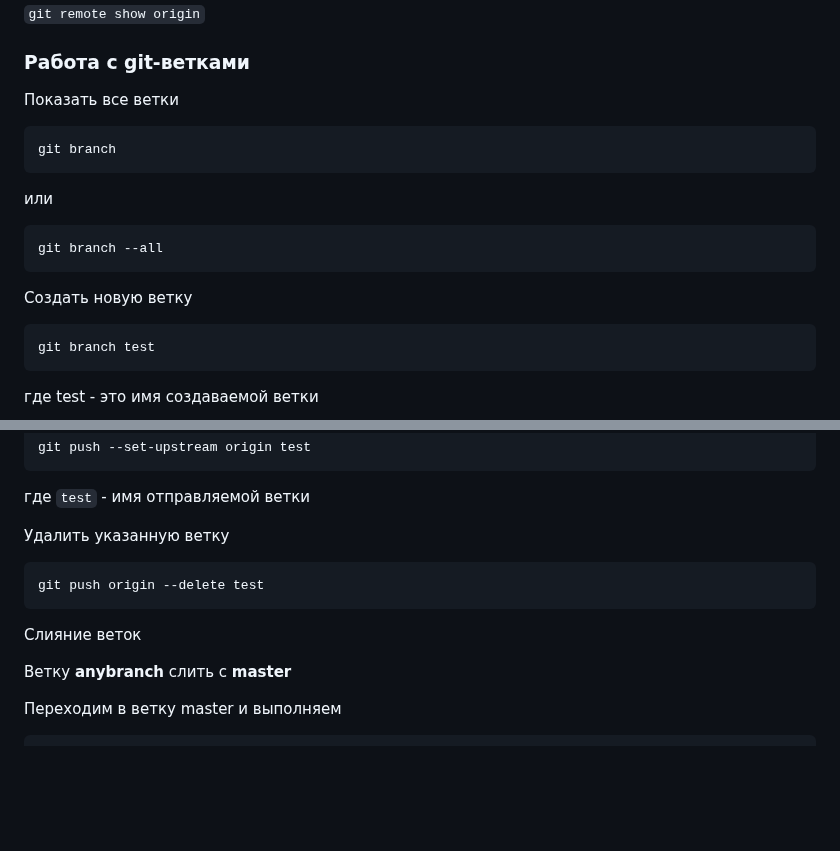
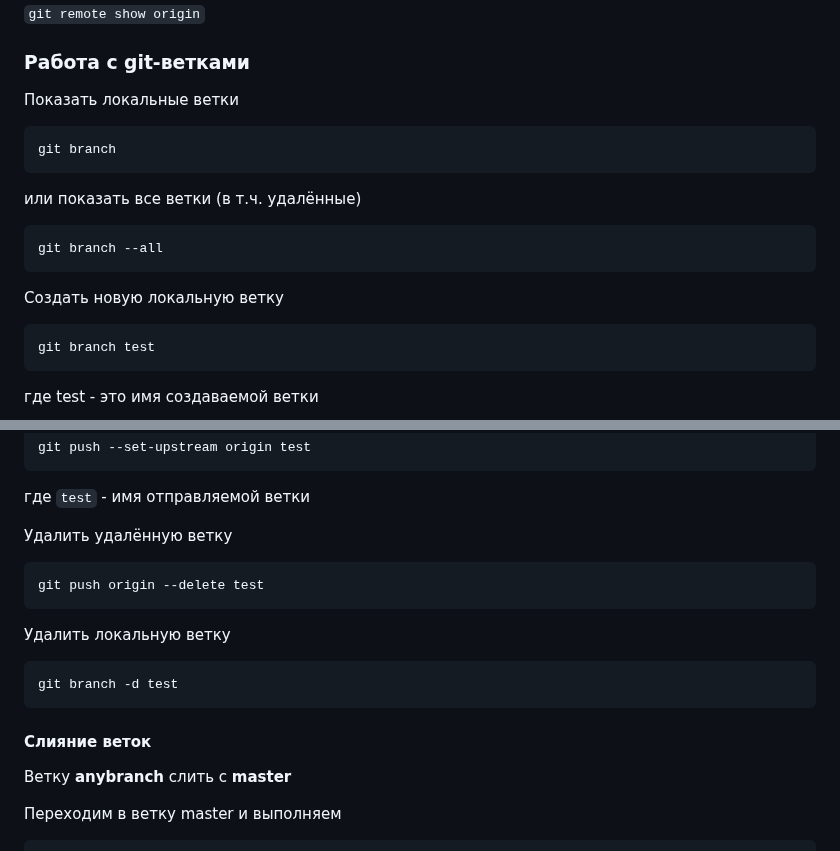
Before and after one commit to yufusawa/MfuaGit, a Markdown page: README.md, 2 parts joined by grey strips. Rendered like a GitHub page; blank space fills up the shorter version.

````diff
--- a/README.md
+++ b/README.md
@@ -416,18 +416,18 @@ git checkout master
 
 ### Работа с git-ветками
 
-Показать все ветки
+Показать локальные ветки
 ```shell
 git branch
 ```
 
-или
+или показать все ветки (в т.ч. удалённые)
 
 ```shell
 git branch --all
 ```
 
-Создать новую ветку
+Создать новую локальную ветку
 ```shell
 git branch test
 ```
@@ -457,12 +457,17 @@ git push --set-upstream origin test
 
 где `test` -  имя отправляемой ветки
 
-Удалить указанную ветку
+Удалить удалённую ветку
 ```shell
 git push origin --delete test
 ```
 
-Слияние веток
+Удалить локальную ветку
+```shell
+git branch -d test
+```
+
+#### Слияние веток
 
 Ветку **anybranch** слить с **master**
 
````
